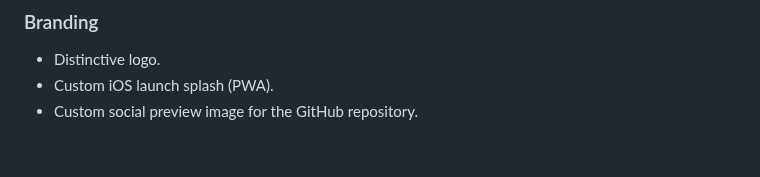
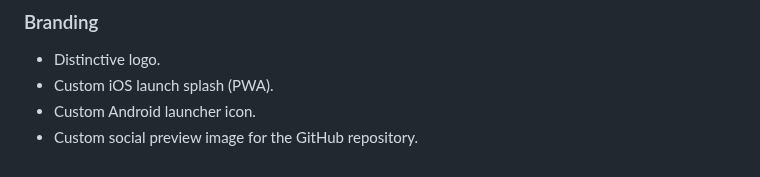
Before and after one commit to polybjorn/ferd, a Markdown page: README.md, the part around the change. GitHub-like rendering.

Commit message:
docs: add Android launcher icon to the Branding roadmap

```diff
--- a/README.md
+++ b/README.md
@@ -82,4 +82,5 @@ Android client for a Ferd server. Install the APK from the [latest release](http
 ### Branding
 - Distinctive logo.
 - Custom iOS launch splash (PWA).
+- Custom Android launcher icon.
 - Custom social preview image for the GitHub repository.
```
